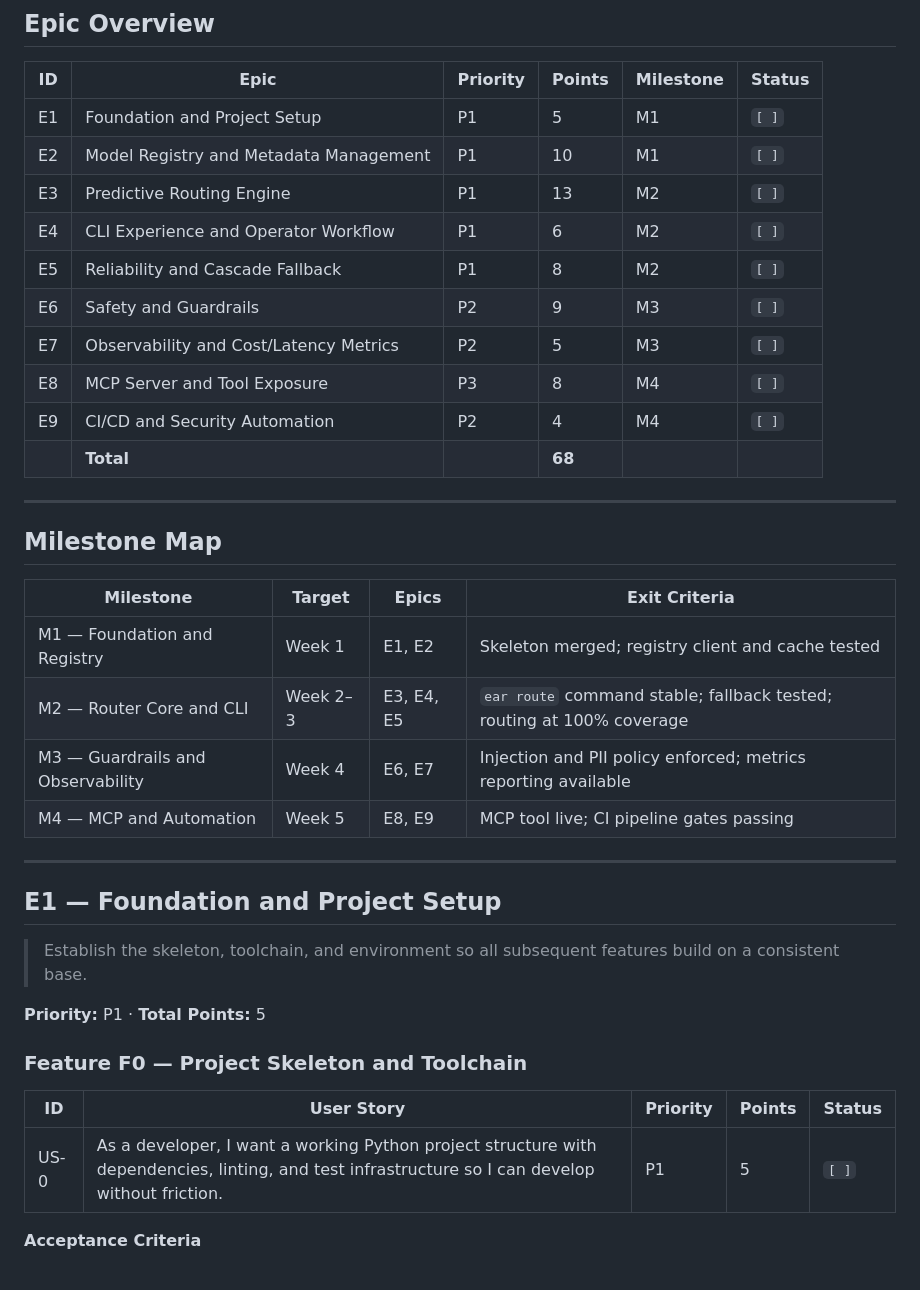
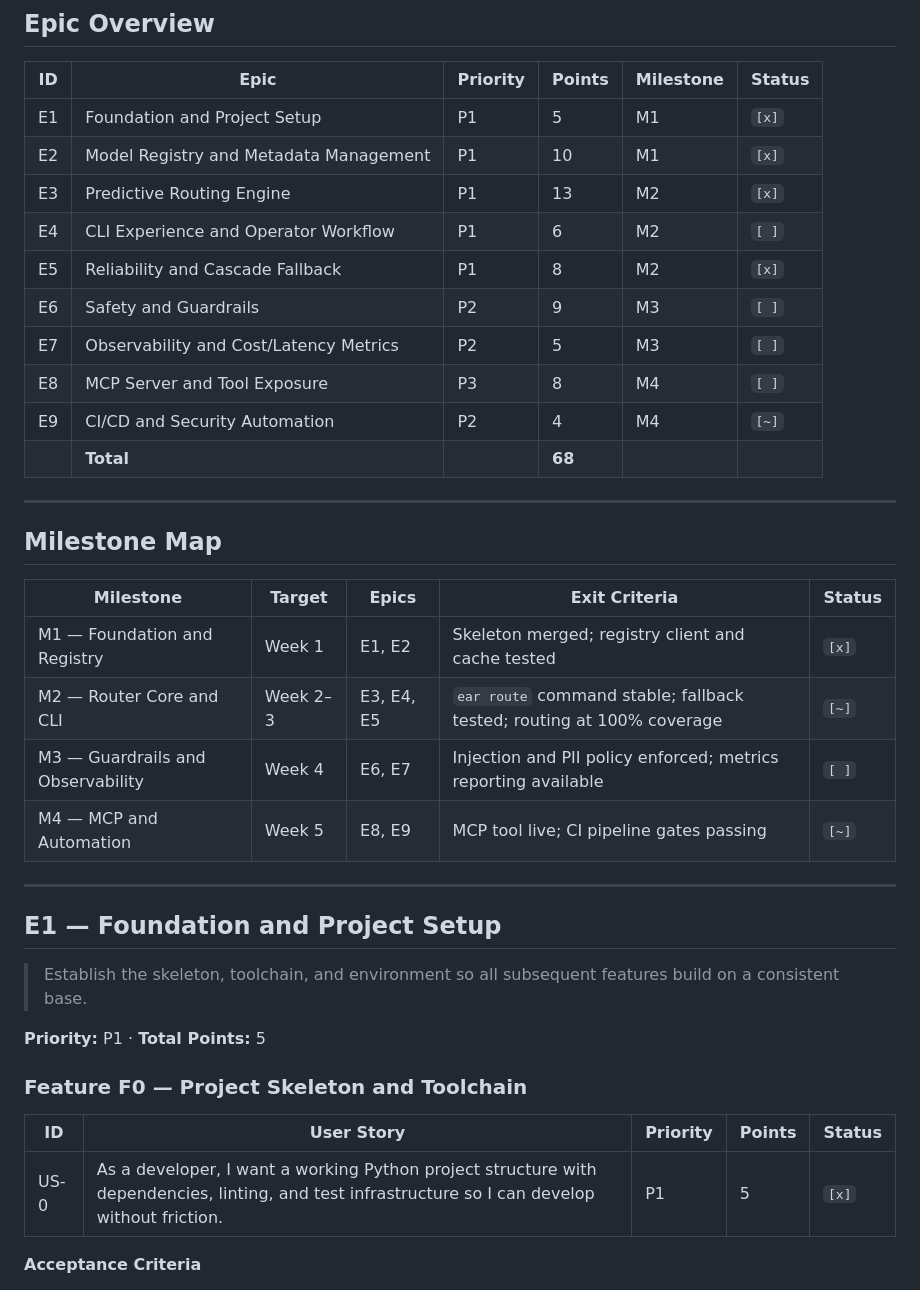
Before and after one commit to ShanKonduru/efficent-agent-router-ear, a Markdown page: docs/wbs.md, the part around one of its changes. Drawn GitHub-style.

```diff
--- a/docs/wbs.md
+++ b/docs/wbs.md
@@ -20,27 +20,27 @@ Track delivery using the status column for every item.
 
 | ID | Epic | Priority | Points | Milestone | Status |
 | --- | --- | --- | --- | --- | --- |
-| E1 | Foundation and Project Setup | P1 | 5 | M1 | `[ ]` |
-| E2 | Model Registry and Metadata Management | P1 | 10 | M1 | `[ ]` |
-| E3 | Predictive Routing Engine | P1 | 13 | M2 | `[ ]` |
+| E1 | Foundation and Project Setup | P1 | 5 | M1 | `[x]` |
+| E2 | Model Registry and Metadata Management | P1 | 10 | M1 | `[x]` |
+| E3 | Predictive Routing Engine | P1 | 13 | M2 | `[x]` |
 | E4 | CLI Experience and Operator Workflow | P1 | 6 | M2 | `[ ]` |
-| E5 | Reliability and Cascade Fallback | P1 | 8 | M2 | `[ ]` |
+| E5 | Reliability and Cascade Fallback | P1 | 8 | M2 | `[x]` |
 | E6 | Safety and Guardrails | P2 | 9 | M3 | `[ ]` |
 | E7 | Observability and Cost/Latency Metrics | P2 | 5 | M3 | `[ ]` |
 | E8 | MCP Server and Tool Exposure | P3 | 8 | M4 | `[ ]` |
-| E9 | CI/CD and Security Automation | P2 | 4 | M4 | `[ ]` |
+| E9 | CI/CD and Security Automation | P2 | 4 | M4 | `[~]` |
 | | **Total** | | **68** | | |
 
 ---
 
 ## Milestone Map
 
-| Milestone | Target | Epics | Exit Criteria |
-| --- | --- | --- | --- |
-| M1 — Foundation and Registry | Week 1 | E1, E2 | Skeleton merged; registry client and cache tested |
-| M2 — Router Core and CLI | Week 2–3 | E3, E4, E5 | `ear route` command stable; fallback tested; routing at 100% coverage |
-| M3 — Guardrails and Observability | Week 4 | E6, E7 | Injection and PII policy enforced; metrics reporting available |
-| M4 — MCP and Automation | Week 5 | E8, E9 | MCP tool live; CI pipeline gates passing |
+| Milestone | Target | Epics | Exit Criteria | Status |
+| --- | --- | --- | --- | --- |
+| M1 — Foundation and Registry | Week 1 | E1, E2 | Skeleton merged; registry client and cache tested | `[x]` |
+| M2 — Router Core and CLI | Week 2–3 | E3, E4, E5 | `ear route` command stable; fallback tested; routing at 100% coverage | `[~]` |
+| M3 — Guardrails and Observability | Week 4 | E6, E7 | Injection and PII policy enforced; metrics reporting available | `[ ]` |
+| M4 — MCP and Automation | Week 5 | E8, E9 | MCP tool live; CI pipeline gates passing | `[~]` |
 
 ---
 
@@ -54,7 +54,7 @@ Track delivery using the status column for every item.
 
 | ID | User Story | Priority | Points | Status |
 | --- | --- | --- | --- | --- |
-| US-0 | As a developer, I want a working Python project structure with dependencies, linting, and test infrastructure so I can develop without friction. | P1 | 5 | `[ ]` |
+| US-0 | As a developer, I want a working Python project structure with dependencies, linting, and test infrastructure so I can develop without friction. | P1 | 5 | `[x]` |
 
 **Acceptance Criteria**
 - Given the repo is cloned, when `pip install -e .[dev]` runs, then all dependencies resolve without conflicts.
```
Also changed, not shown: other parts of docs/wbs.md (+22 -22 lines), docs/execution_plan.md (+42 -42 lines).
